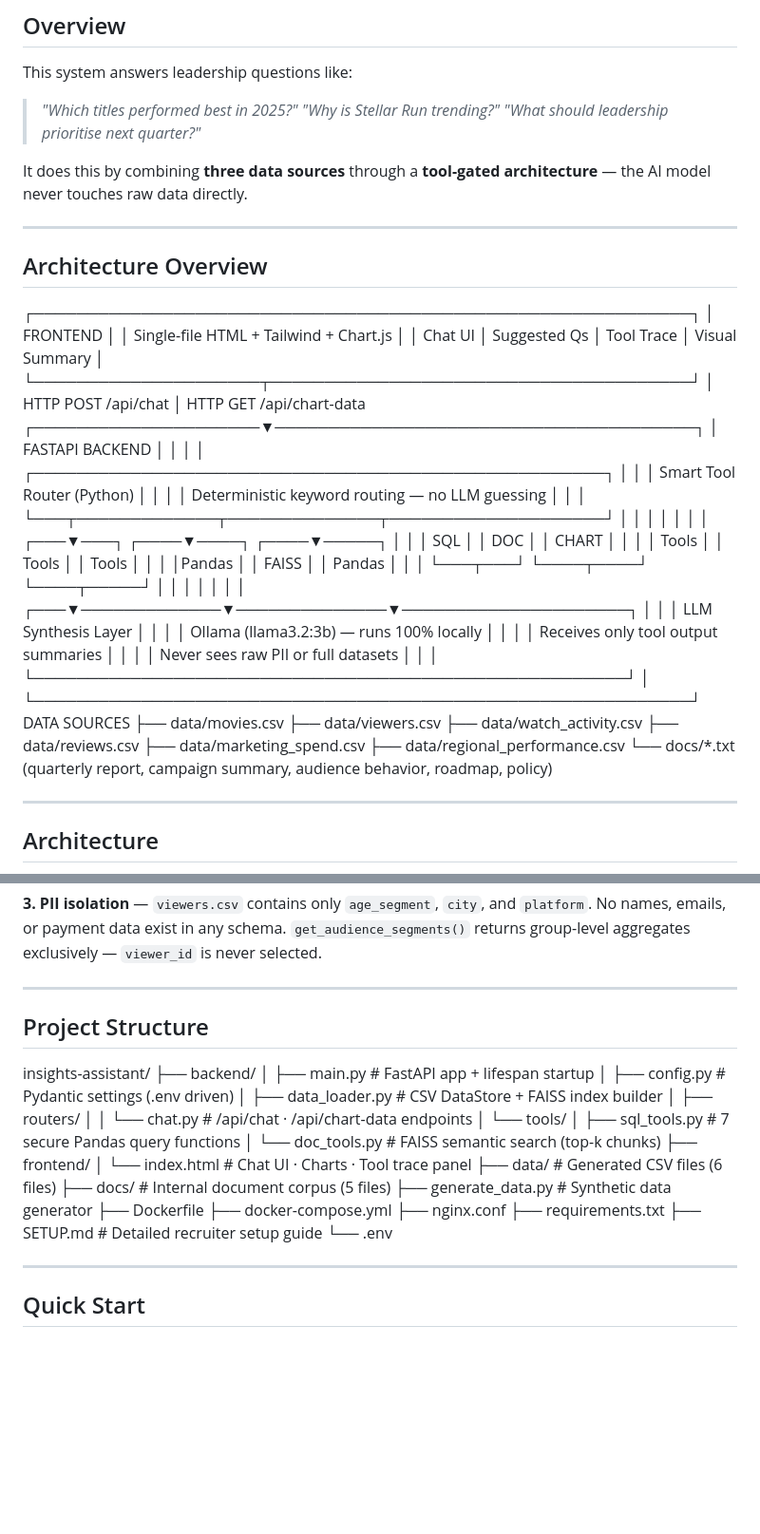
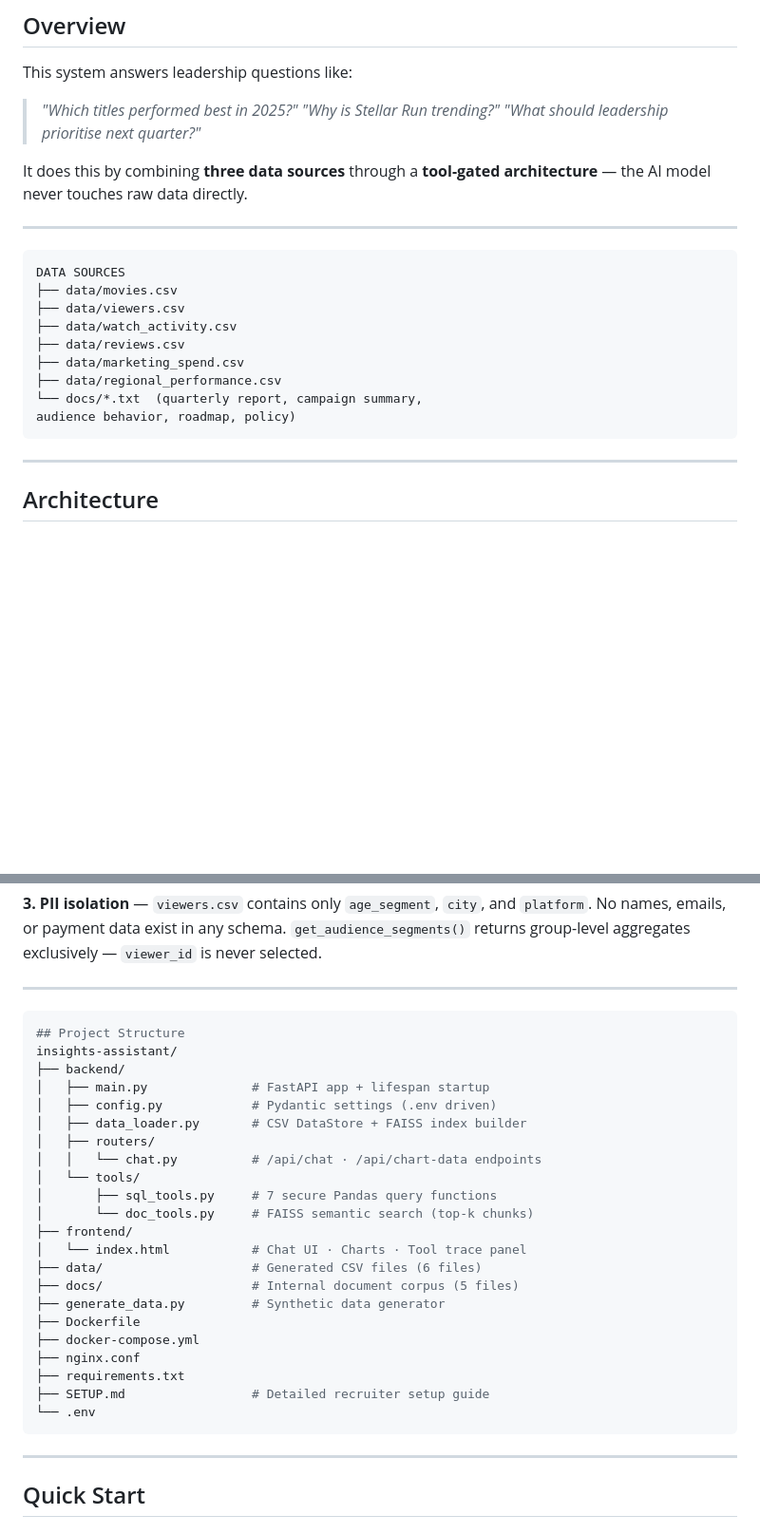
Before and after one commit to suvarchala11/Secure-AI-Insights-Assistant, a Markdown page: README.md, 2 parts joined by grey strips. Shown at 95% size. Rendered like a GitHub page; blank space fills up the shorter version.

Commit message:
Revise architecture overview and project structure
Updated README to reflect architecture and project structure.

````diff
--- a/README.md
+++ b/README.md
@@ -28,37 +28,7 @@ It does this by combining **three data sources** through a
 **tool-gated architecture** — the AI model never touches raw data directly.
 
 ---
-
-
-## Architecture Overview
-┌─────────────────────────────────────────────────────────────┐
-│                        FRONTEND                             │
-│         Single-file HTML + Tailwind + Chart.js              │
-│   Chat UI │ Suggested Qs │ Tool Trace │ Visual Summary      │
-└─────────────────────┬───────────────────────────────────────┘
-│ HTTP POST /api/chat
-│ HTTP GET  /api/chart-data
-┌─────────────────────▼───────────────────────────────────────┐
-│                     FASTAPI BACKEND                         │
-│                                                             │
-│  ┌─────────────────────────────────────────────────────┐   │
-│  │              Smart Tool Router (Python)             │   │
-│  │   Deterministic keyword routing — no LLM guessing  │   │
-│  └───┬─────────────┬──────────────┬────────────────────┘   │
-│      │             │              │                         │
-│  ┌───▼───┐    ┌────▼────┐   ┌────▼─────┐                  │
-│  │  SQL  │    │  DOC    │   │  CHART   │                  │
-│  │ Tools │    │ Tools   │   │  Tools   │                  │
-│  │Pandas │    │ FAISS   │   │ Pandas   │                  │
-│  └───┬───┘    └────┬────┘   └────┬─────┘                  │
-│      │             │              │                         │
-│  ┌───▼─────────────▼──────────────▼─────────────────────┐  │
-│  │              LLM Synthesis Layer                      │  │
-│  │     Ollama (llama3.2:3b) — runs 100% locally         │  │
-│  │     Receives only tool output summaries              │  │
-│  │     Never sees raw PII or full datasets              │  │
-│  └───────────────────────────────────────────────────────┘  │
-└─────────────────────────────────────────────────────────────┘
+```bash
 DATA SOURCES
 ├── data/movies.csv
 ├── data/viewers.csv
@@ -68,6 +38,7 @@ DATA SOURCES
 ├── data/regional_performance.csv
 └── docs/*.txt  (quarterly report, campaign summary,
 audience behavior, roadmap, policy)
+```
 
 ---
 
@@ -135,7 +106,7 @@ in any schema. `get_audience_segments()` returns group-level
 aggregates exclusively — `viewer_id` is never selected.
 
 ---
-
+```bash
 ## Project Structure
 insights-assistant/
 ├── backend/
@@ -158,6 +129,7 @@ insights-assistant/
 ├── requirements.txt
 ├── SETUP.md                 # Detailed recruiter setup guide
 └── .env
+```
 
 ---
 
````
